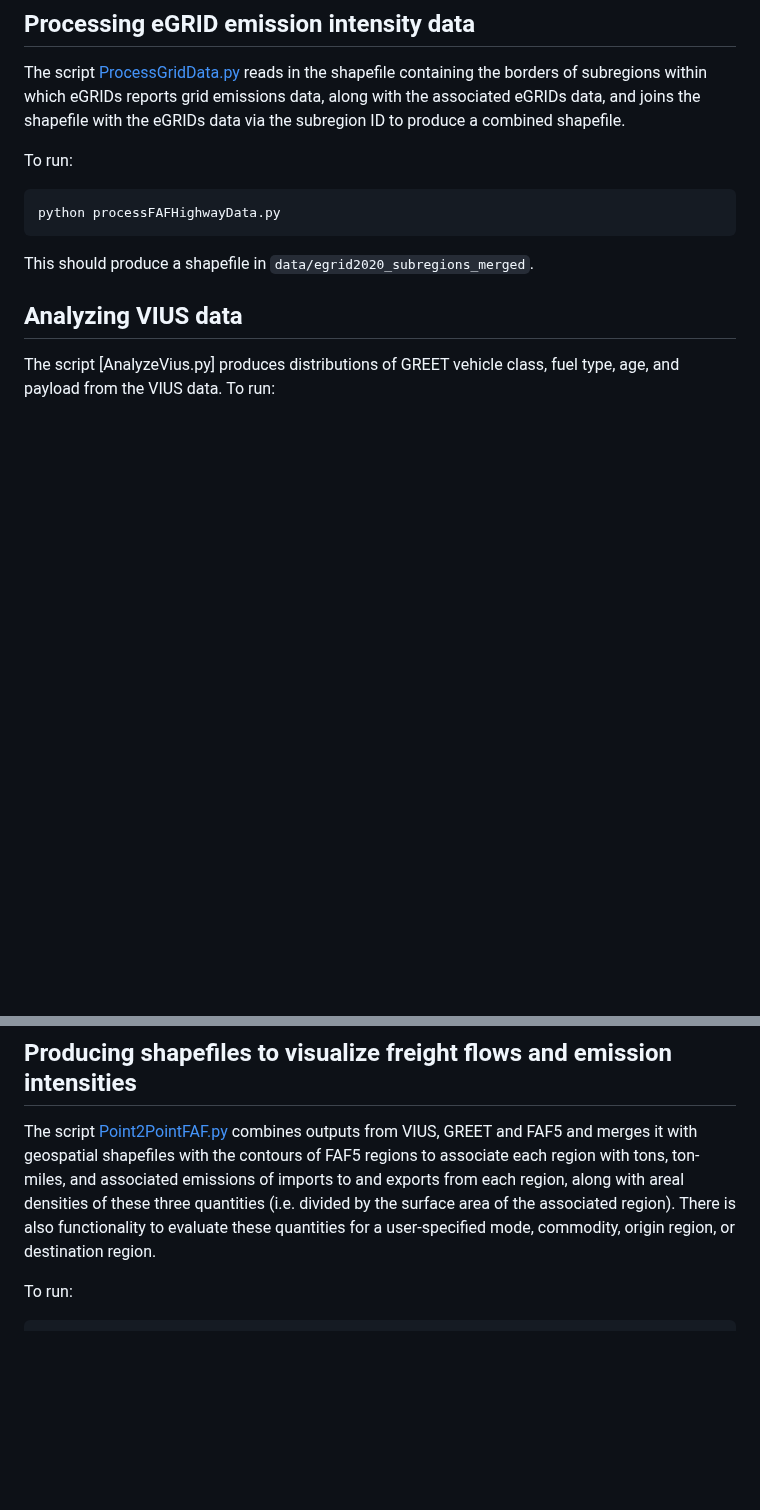
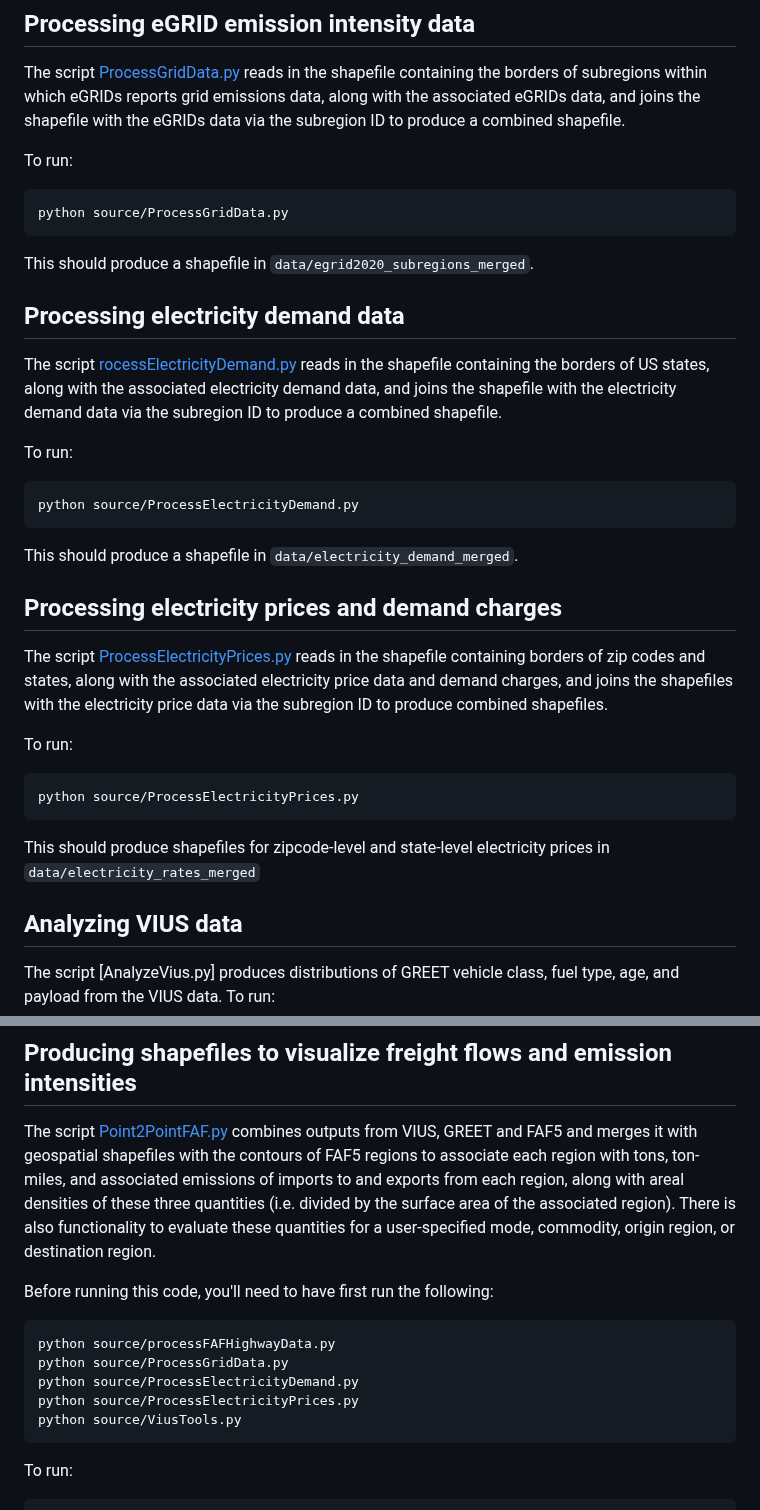
Before and after one commit to mcsc-impact-climate/Geo-FTADS-Analysis, a Markdown page: README.md, 2 parts joined by grey strips. Rendered like a GitHub page; blank space fills up the shorter version.

````diff
--- a/README.md
+++ b/README.md
@@ -205,10 +205,34 @@ The script [ProcessGridData.py](./source/ProcessGridData.py) reads in the shapef
 To run:
 
 ```bash
-python processFAFHighwayData.py
+python source/ProcessGridData.py
 ```
 
 This should produce a shapefile in `data/egrid2020_subregions_merged`.
+
+## Processing electricity demand data
+
+The script [rocessElectricityDemand.py](./source/ProcessElectricityDemand.py) reads in the shapefile containing the borders of US states, along with the associated electricity demand data, and joins the shapefile with the electricity demand data via the subregion ID to produce a combined shapefile.
+
+To run:
+
+```bash
+python source/ProcessElectricityDemand.py
+```
+
+This should produce a shapefile in `data/electricity_demand_merged`.
+
+## Processing electricity prices and demand charges
+
+The script [ProcessElectricityPrices.py](./source/ProcessElectricityPrices.py) reads in the shapefile containing borders of zip codes and states, along with the associated electricity price data and demand charges, and joins the shapefiles with the electricity price data via the subregion ID to produce combined shapefiles.
+
+To run:
+
+```bash
+python source/ProcessElectricityPrices.py
+```
+
+This should produce shapefiles for zipcode-level and state-level electricity prices in `data/electricity_rates_merged`
 
 ## Analyzing VIUS data
 
@@ -231,6 +255,16 @@ This should produce the following output file: `data/VIUS_Results/mpg_times_payl
 ## Producing shapefiles to visualize freight flows and emission intensities
 
 The script [Point2PointFAF.py](./source/Point2PointFAF.py) combines outputs from VIUS, GREET and FAF5 and merges it with geospatial shapefiles with the contours of FAF5 regions to associate each region with tons, ton-miles, and associated emissions of imports to and exports from each region, along with areal densities of these three quantities (i.e. divided by the surface area of the associated region). There is also functionality to evaluate these quantities for a user-specified mode, commodity, origin region, or destination region.
+
+Before running this code, you'll need to have first run the following:
+
+```bash
+python source/processFAFHighwayData.py
+python source/ProcessGridData.py
+python source/ProcessElectricityDemand.py
+python source/ProcessElectricityPrices.py
+python source/ViusTools.py
+```
 
 To run:
 
````
